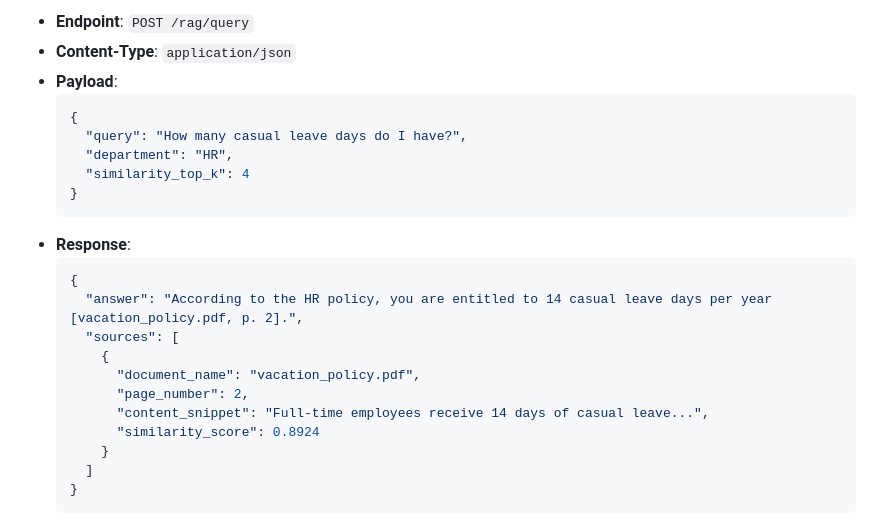
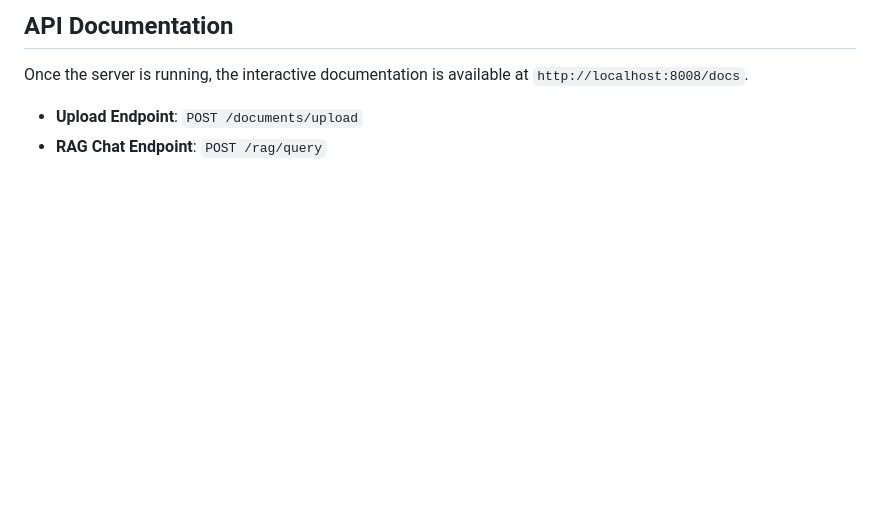
Before and after one commit to SadeepSachintha/DocuTrace-AI, a Markdown page: README.md, the part around one of its changes. Drawn GitHub-style; blank space fills up the shorter version.

````diff
--- a/README.md
+++ b/README.md
@@ -141,25 +147,6 @@ Executes a similarity search across stored chunks and synthesizes a grounded res
 
-* **Endpoint**: `POST /rag/query`
-* **Content-Type**: `application/json`
-* **Payload**:
-  ```json
-  {
-    "query": "How many casual leave days do I have?",
-    "department": "HR",
-    "similarity_top_k": 4
-  }
-  ```
-* **Response**:
-  ```json
-  {
-    "answer": "According to the HR policy, you are entitled to 14 casual leave days per year [vacation_policy.pdf, p. 2].",
-    "sources": [
-      {
-        "document_name": "vacation_policy.pdf",
-        "page_number": 2,
-        "content_snippet": "Full-time employees receive 14 days of casual leave...",
-        "similarity_score": 0.8924
-      }
-    ]
-  }
-  ```
+## API Documentation
+
+Once the server is running, the interactive documentation is available at `http://localhost:8008/docs`.
+- **Upload Endpoint**: `POST /documents/upload`
+- **RAG Chat Endpoint**: `POST /rag/query`
````
Also changed, not shown: other parts of README.md (+68 -62 lines).
